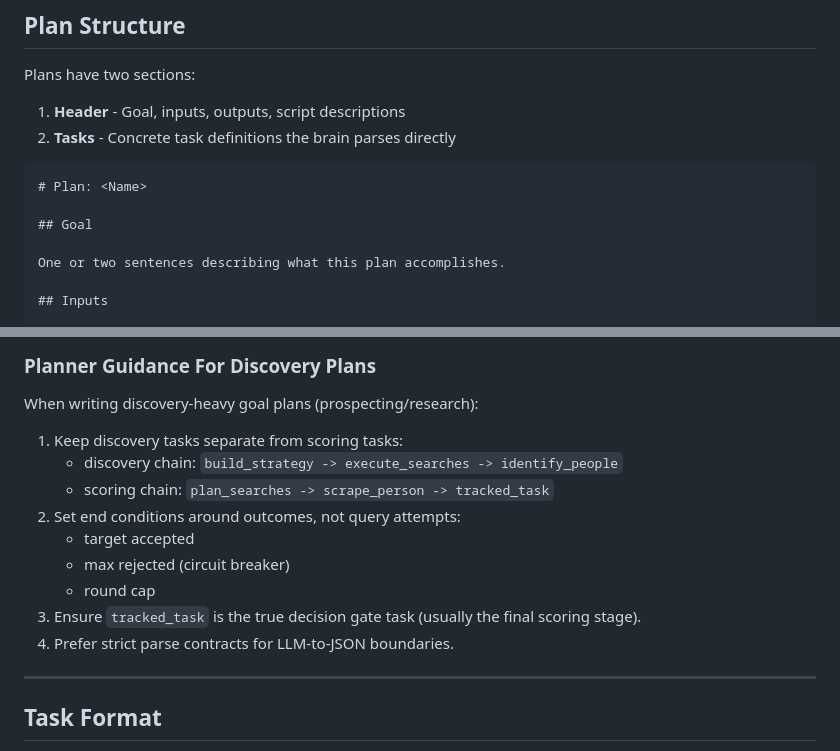
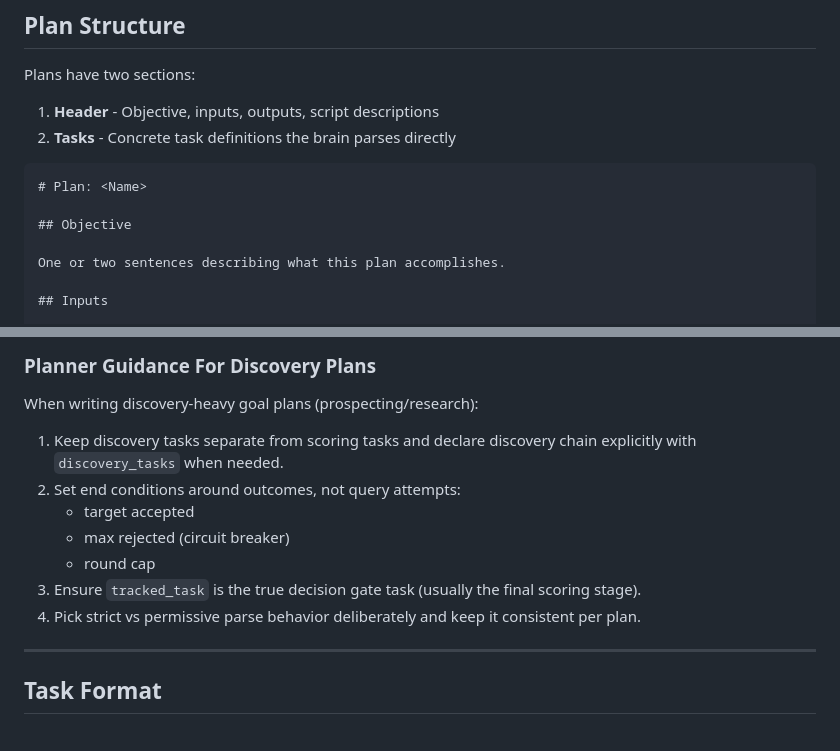
Before and after one commit to bigbertharig/llm_orchestration, a Markdown page: shared/workspace/PLAN_FORMAT.md, 2 parts joined by grey strips. Drawn GitHub-style.

````diff
--- a/shared/workspace/PLAN_FORMAT.md
+++ b/shared/workspace/PLAN_FORMAT.md
@@ -61,13 +61,13 @@ shared/plans/<plan_name>/
 
 Plans have two sections:
 
-1. **Header** - Goal, inputs, outputs, script descriptions
+1. **Header** - Objective, inputs, outputs, script descriptions
 2. **Tasks** - Concrete task definitions the brain parses directly
 
 ```markdown
 # Plan: <Name>
 
-## Goal
+## Objective
 
 One or two sentences describing what this plan accomplishes.
 
@@ -222,15 +239,13 @@ Standard (non-goal) plans are still better when:
 
 When writing discovery-heavy goal plans (prospecting/research):
 
-1. Keep discovery tasks separate from scoring tasks:
-   - discovery chain: `build_strategy -> execute_searches -> identify_people`
-   - scoring chain: `plan_searches -> scrape_person -> tracked_task`
+1. Keep discovery tasks separate from scoring tasks and declare discovery chain explicitly with `discovery_tasks` when needed.
 2. Set end conditions around outcomes, not query attempts:
    - target accepted
    - max rejected (circuit breaker)
    - round cap
 3. Ensure `tracked_task` is the true decision gate task (usually the final scoring stage).
-4. Prefer strict parse contracts for LLM-to-JSON boundaries.
+4. Pick strict vs permissive parse behavior deliberately and keep it consistent per plan.
 
 ---
 
````
Also changed, not shown: other parts of shared/workspace/PLAN_FORMAT.md (+23 -6 lines).
